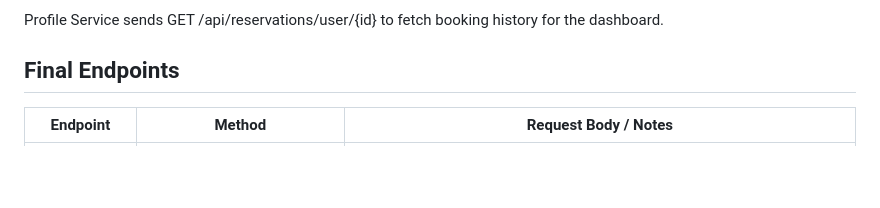
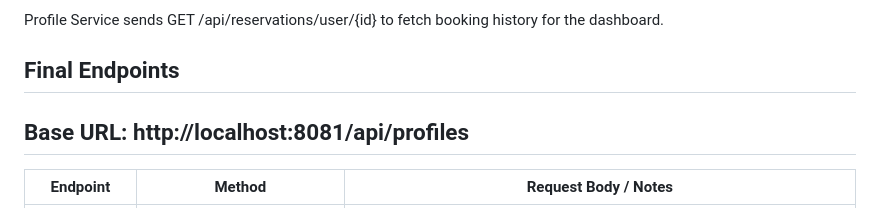
Before and after one commit to InformationSecurity11/Stall-Reservation-System, a Markdown page: profile-management-service/README.md, the part around the change. Rendered like a GitHub page; blank space fills up the shorter version.

Commit message:
Added Endpoints

```diff
--- a/profile-management-service/README.md
+++ b/profile-management-service/README.md
@@ -157,6 +157,8 @@ Profile Service sends GET /api/reservations/user/{id} to fetch booking history f
 
 ## Final Endpoints
 
+## Base URL: http://localhost:8081/api/profiles
+
 | Endpoint        | Method                      | Request Body / Notes                                                                 |
 |-----------------|-----------------------------|---------------------------------------------------------------------------------------|
 | Create Profile  | POST `/`                    | {"userId": "6", "fullName": "Name", "email": "email@test.com", "role": "User"}        |
```
